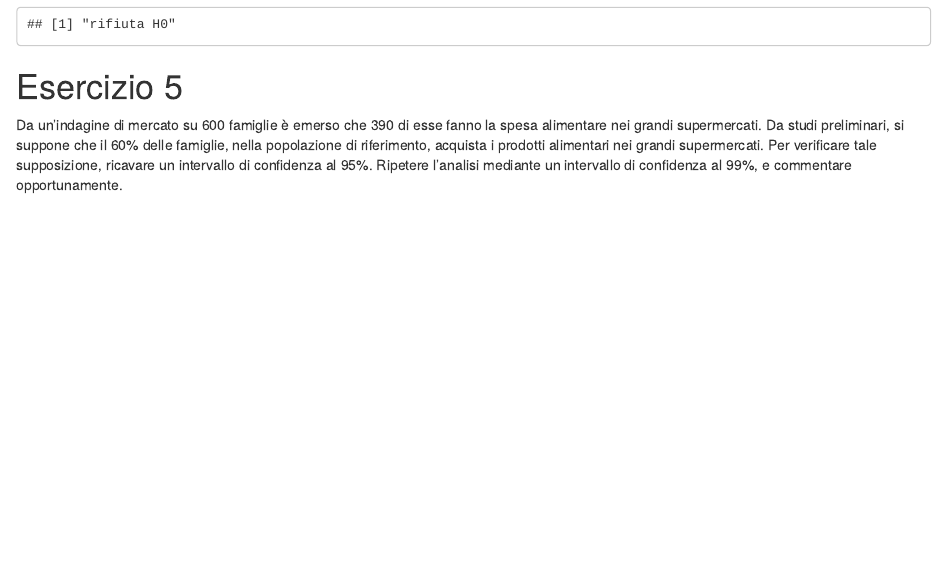
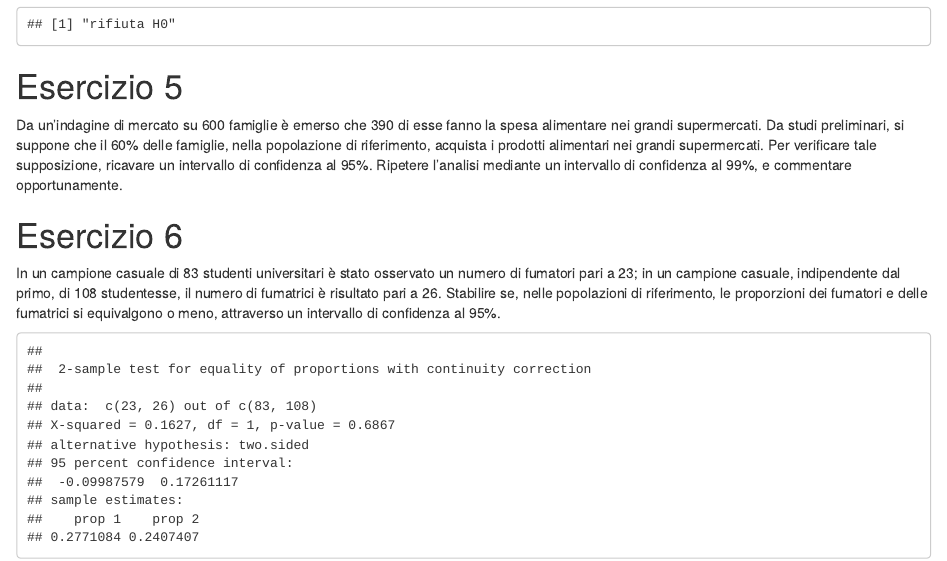
Before and after one commit to laceto/Statistical-Models, an R Markdown document (esercizi svolti.Rmd): the page in a window 1100 px wide, from 2360 px down. Rendered offline with R 4.5, knitr and Pandoc, with nearby package versions.

Commit message:
esercizio 6

````diff
--- a/esercizi svolti.Rmd
+++ b/esercizi svolti.Rmd
@@ -177,3 +177,13 @@ q <- qnorm((1 - conf)/2, mean =0, sd =1, lower.tail = F)
 ic <- c(est - q * se, est + q * se)
 
 ```
+
+# Esercizio 6
+In un campione casuale di 83 studenti universitari è stato osservato un numero di fumatori pari a 23;
+in un campione casuale, indipendente dal primo, di 108 studentesse, il numero di fumatrici è risultato pari a 26.
+Stabilire se, nelle popolazioni di riferimento, le proporzioni dei fumatori e delle fumatrici si equivalgono o meno, attraverso un intervallo di confidenza al 95%.
+
+```{r es6, echo=FALSE}
+prop.test(c(23,26),c(83,108), conf.level =0.95)
+
+```
````
